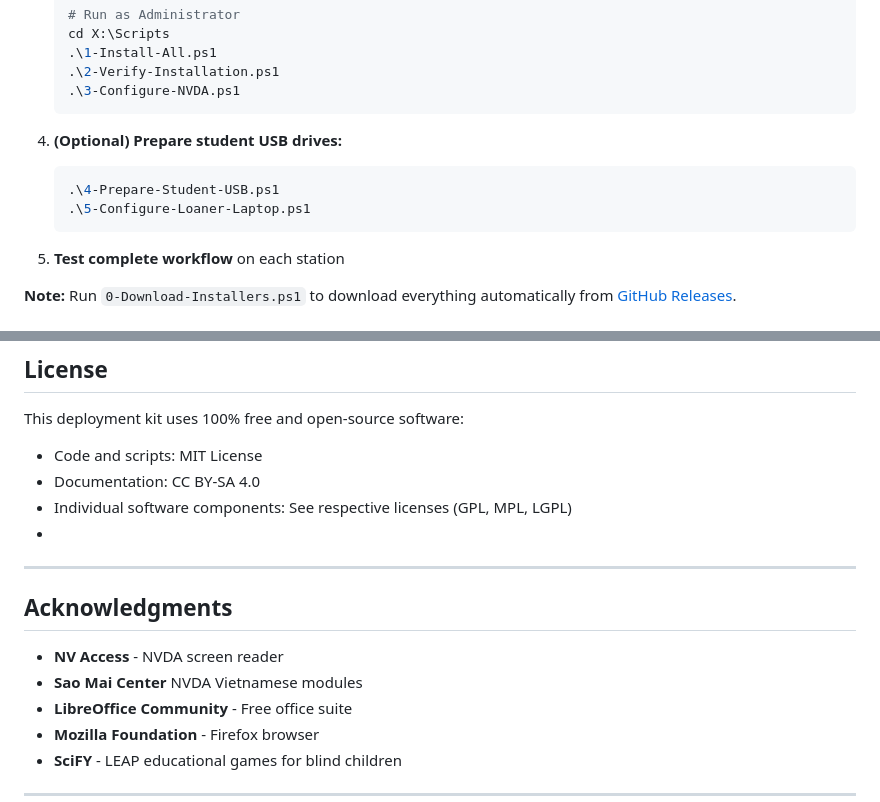
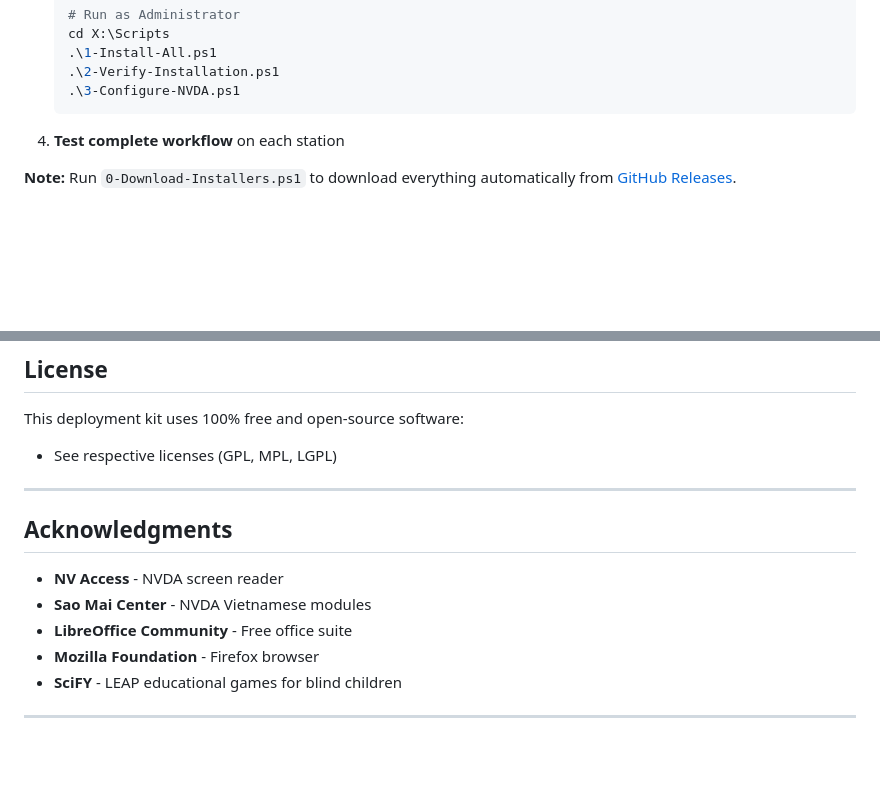
Before and after one commit to andrewle8/vietnam-assistive-tech-lab, a Markdown page: README.md, 2 parts joined by grey strips. Drawn GitHub-style; blank space fills up the shorter version.

````diff
--- a/README.md
+++ b/README.md
@@ -55,11 +55,6 @@ This repository contains everything needed to deploy a fully offline assistive t
    .\1-Install-All.ps1
    .\2-Verify-Installation.ps1
    .\3-Configure-NVDA.ps1
-   ```
-4. **(Optional) Prepare student USB drives:**
-   ```powershell
-   .\4-Prepare-Student-USB.ps1
-   .\5-Configure-Loaner-Laptop.ps1
    ```
 5. **Test complete workflow** on each station
 
@@ -120,16 +115,13 @@ Not yet in deployment scripts — to be tested separately.
 ## License
 
 This deployment kit uses 100% free and open-source software:
-- Code and scripts: MIT License
-- Documentation: CC BY-SA 4.0
-- Individual software components: See respective licenses (GPL, MPL, LGPL)
--
+- See respective licenses (GPL, MPL, LGPL)
 ---
 
 ## Acknowledgments
 
 - **NV Access** - NVDA screen reader
-- **Sao Mai Center** NVDA Vietnamese modules
+- **Sao Mai Center** - NVDA Vietnamese modules
 - **LibreOffice Community** - Free office suite
 - **Mozilla Foundation** - Firefox browser
 - **SciFY** - LEAP educational games for blind children
````
